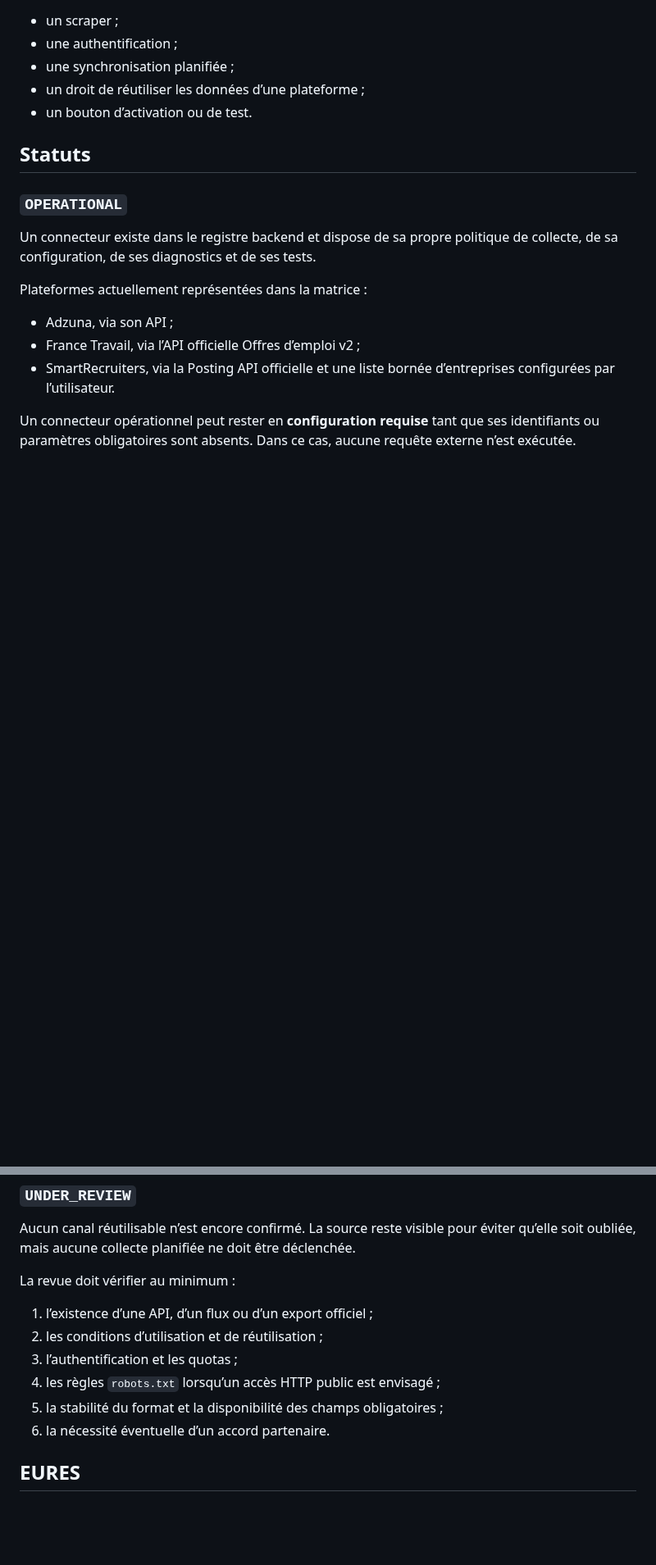
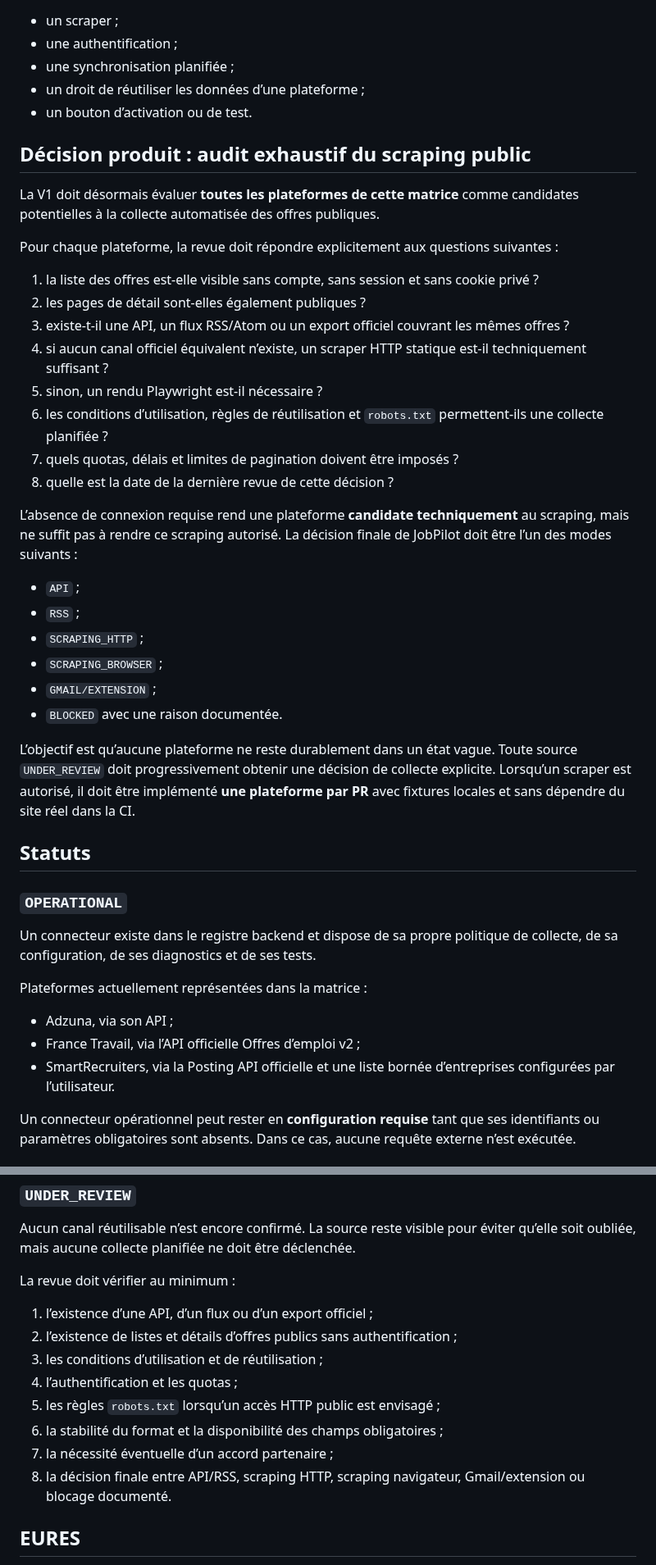
Before and after one commit to eissasoubhi/jobpilot-local, a Markdown page: docs/connectors/acquisition-matrix.md, 2 parts joined by grey strips. Shown at 82% size. Drawn GitHub-style; blank space fills up the shorter version.

Commit message:
Require a scraping decision for every platform

```diff
--- a/docs/connectors/acquisition-matrix.md
+++ b/docs/connectors/acquisition-matrix.md
@@ -9,6 +9,32 @@ Une entrée de cette matrice ne crée jamais automatiquement :
 - une synchronisation planifiée ;
 - un droit de réutiliser les données d’une plateforme ;
 - un bouton d’activation ou de test.
+
+## Décision produit : audit exhaustif du scraping public
+
+La V1 doit désormais évaluer **toutes les plateformes de cette matrice** comme candidates potentielles à la collecte automatisée des offres publiques.
+
+Pour chaque plateforme, la revue doit répondre explicitement aux questions suivantes :
+
+1. la liste des offres est-elle visible sans compte, sans session et sans cookie privé ?
+2. les pages de détail sont-elles également publiques ?
+3. existe-t-il une API, un flux RSS/Atom ou un export officiel couvrant les mêmes offres ?
+4. si aucun canal officiel équivalent n’existe, un scraper HTTP statique est-il techniquement suffisant ?
+5. sinon, un rendu Playwright est-il nécessaire ?
+6. les conditions d’utilisation, règles de réutilisation et `robots.txt` permettent-ils une collecte planifiée ?
+7. quels quotas, délais et limites de pagination doivent être imposés ?
+8. quelle est la date de la dernière revue de cette décision ?
+
+L’absence de connexion requise rend une plateforme **candidate techniquement** au scraping, mais ne suffit pas à rendre ce scraping autorisé. La décision finale de JobPilot doit être l’un des modes suivants :
+
+- `API` ;
+- `RSS` ;
+- `SCRAPING_HTTP` ;
+- `SCRAPING_BROWSER` ;
+- `GMAIL/EXTENSION` ;
+- `BLOCKED` avec une raison documentée.
+
+L’objectif est qu’aucune plateforme ne reste durablement dans un état vague. Toute source `UNDER_REVIEW` doit progressivement obtenir une décision de collecte explicite. Lorsqu’un scraper est autorisé, il doit être implémenté **une plateforme par PR** avec fixtures locales et sans dépendre du site réel dans la CI.
 
 ## Statuts
 
@@ -54,11 +80,13 @@ Aucun canal réutilisable n’est encore confirmé. La source reste visible pour
 La revue doit vérifier au minimum :
 
 1. l’existence d’une API, d’un flux ou d’un export officiel ;
-2. les conditions d’utilisation et de réutilisation ;
-3. l’authentification et les quotas ;
-4. les règles `robots.txt` lorsqu’un accès HTTP public est envisagé ;
-5. la stabilité du format et la disponibilité des champs obligatoires ;
-6. la nécessité éventuelle d’un accord partenaire.
+2. l’existence de listes et détails d’offres publics sans authentification ;
+3. les conditions d’utilisation et de réutilisation ;
+4. l’authentification et les quotas ;
+5. les règles `robots.txt` lorsqu’un accès HTTP public est envisagé ;
+6. la stabilité du format et la disponibilité des champs obligatoires ;
+7. la nécessité éventuelle d’un accord partenaire ;
+8. la décision finale entre API/RSS, scraping HTTP, scraping navigateur, Gmail/extension ou blocage documenté.
 
 ## EURES
 
```
Also changed, not shown: other parts of docs/connectors/acquisition-matrix.md (+12 -0 lines).
